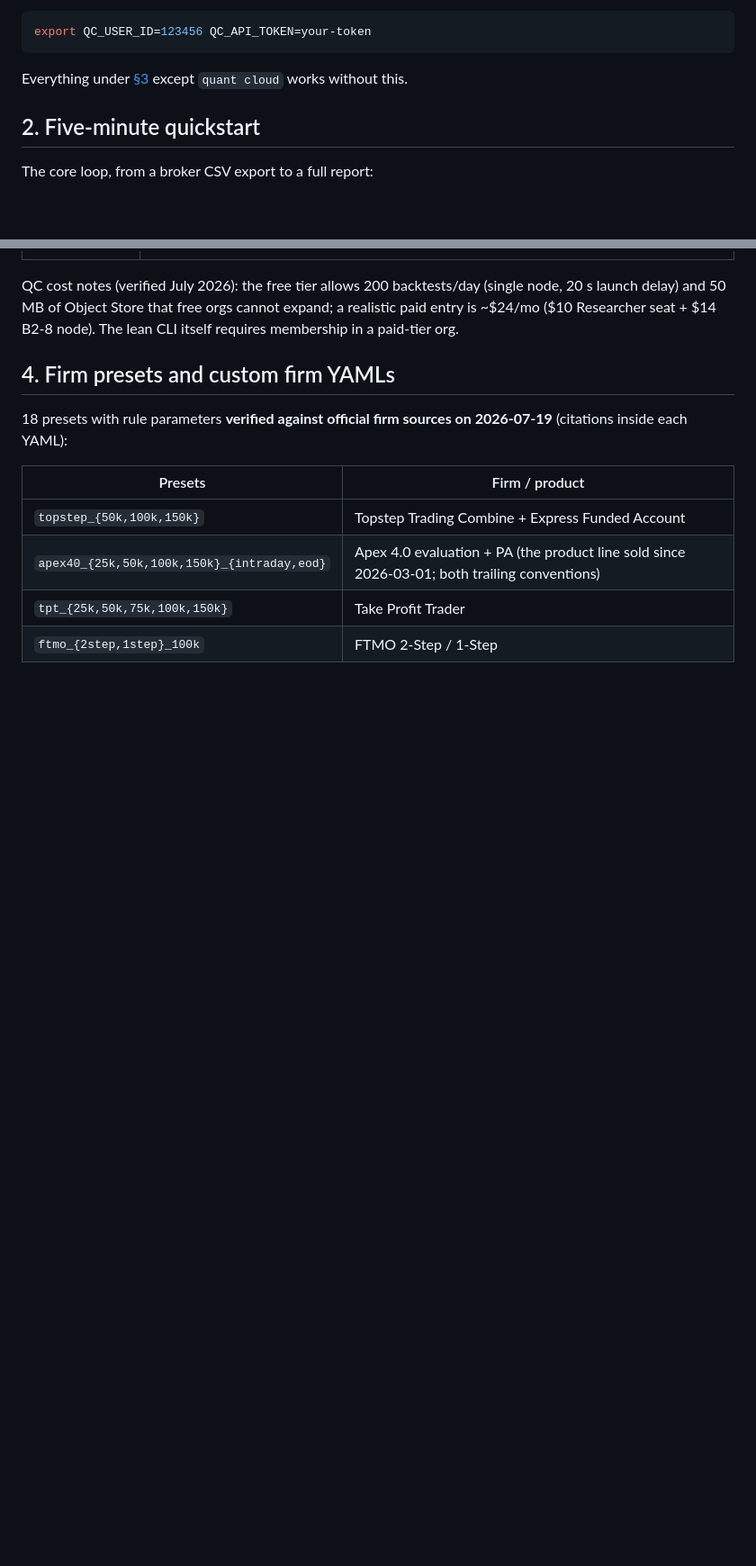
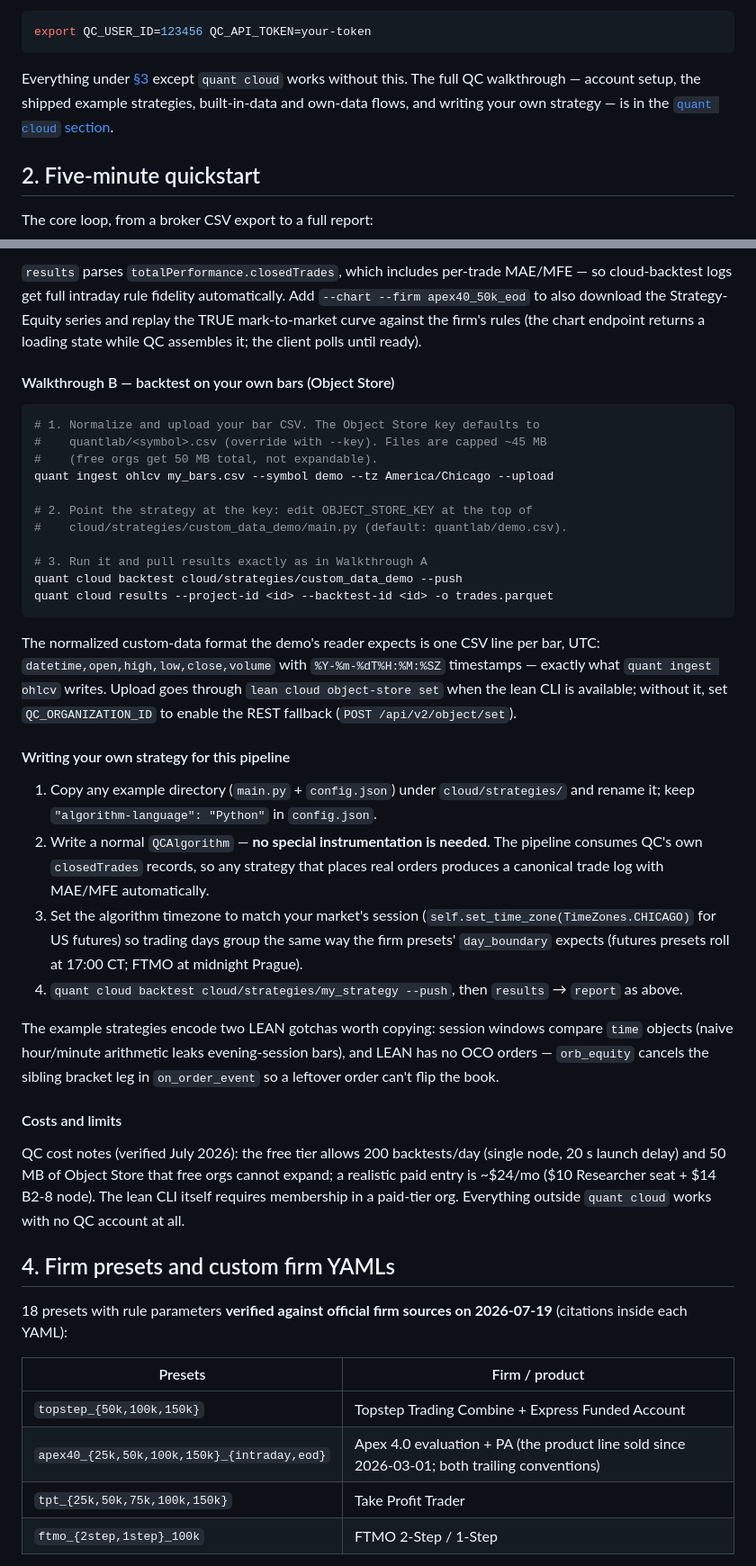
Before and after one commit to loadxf/quant, a Markdown page: README.md, 2 parts joined by grey strips. Shown at 90% size. Drawn GitHub-style; blank space fills up the shorter version.

````diff
--- a/README.md
+++ b/README.md
@@ -74,7 +74,10 @@ export QC_USER_ID=123456 QC_API_TOKEN=your-token
 ```
 
 Everything under [§3](#3-command-reference) except `quant cloud` works
-without this.
+without this. The full QC walkthrough — account setup, the shipped
+example strategies, built-in-data and own-data flows, and writing your own
+strategy — is in the
+[`quant cloud` section](#quant-cloud--quantconnect-cloud-backtests).
 
 ## 2. Five-minute quickstart
 
@@ -418,8 +468,62 @@ quant cloud backtest cloud/strategies/custom_data_demo --push
+`results` parses `totalPerformance.closedTrades`, which includes per-trade
+MAE/MFE — so cloud-backtest logs get full intraday rule fidelity
+automatically. Add `--chart --firm apex40_50k_eod` to also download the
+Strategy-Equity series and replay the TRUE mark-to-market curve against
+the firm's rules (the chart endpoint returns a loading state while QC
+assembles it; the client polls until ready).
+
+#### Walkthrough B — backtest on your own bars (Object Store)
+
+```bash
+# 1. Normalize and upload your bar CSV. The Object Store key defaults to
+#    quantlab/<symbol>.csv (override with --key). Files are capped ~45 MB
+#    (free orgs get 50 MB total, not expandable).
+quant ingest ohlcv my_bars.csv --symbol demo --tz America/Chicago --upload
+
+# 2. Point the strategy at the key: edit OBJECT_STORE_KEY at the top of
+#    cloud/strategies/custom_data_demo/main.py (default: quantlab/demo.csv).
+
+# 3. Run it and pull results exactly as in Walkthrough A
+quant cloud backtest cloud/strategies/custom_data_demo --push
+quant cloud results --project-id <id> --backtest-id <id> -o trades.parquet
+```
+
+The normalized custom-data format the demo's reader expects is one CSV
+line per bar, UTC: `datetime,open,high,low,close,volume` with
+`%Y-%m-%dT%H:%M:%SZ` timestamps — exactly what `quant ingest ohlcv`
+writes. Upload goes through `lean cloud object-store set` when the lean
+CLI is available; without it, set `QC_ORGANIZATION_ID` to enable the REST
+fallback (`POST /api/v2/object/set`).
+
+#### Writing your own strategy for this pipeline
+
+1. Copy any example directory (`main.py` + `config.json`) under
+   `cloud/strategies/` and rename it; keep `"algorithm-language": "Python"`
+   in `config.json`.
+2. Write a normal `QCAlgorithm` — **no special instrumentation is
+   needed**. The pipeline consumes QC's own `closedTrades` records, so any
+   strategy that places real orders produces a canonical trade log with
+   MAE/MFE automatically.
+3. Set the algorithm timezone to match your market's session
+   (`self.set_time_zone(TimeZones.CHICAGO)` for US futures) so trading
+   days group the same way the firm presets' `day_boundary` expects
+   (futures presets roll at 17:00 CT; FTMO at midnight Prague).
+4. `quant cloud backtest cloud/strategies/my_strategy --push`, then
+   `results` → `report` as above.
+
+The example strategies encode two LEAN gotchas worth copying: session
+windows compare `time` objects (naive hour/minute arithmetic leaks
+evening-session bars), and LEAN has no OCO orders — `orb_equity` cancels
+the sibling bracket leg in `on_order_event` so a leftover order can't flip
+the book.
+
+#### Costs and limits
 
 QC cost notes (verified July 2026): the free tier allows 200 backtests/day
 (single node, 20 s launch delay) and 50 MB of Object Store that free orgs
 cannot expand; a realistic paid entry is ~$24/mo ($10 Researcher seat +
-$14 B2-8 node). The lean CLI itself requires membership in a paid-tier org.
+$14 B2-8 node). The lean CLI itself requires membership in a paid-tier
+org. Everything outside `quant cloud` works with no QC account at all.
 
 ## 4. Firm presets and custom firm YAMLs
 
````
Also changed, not shown: other parts of README.md (+65 -18 lines).
